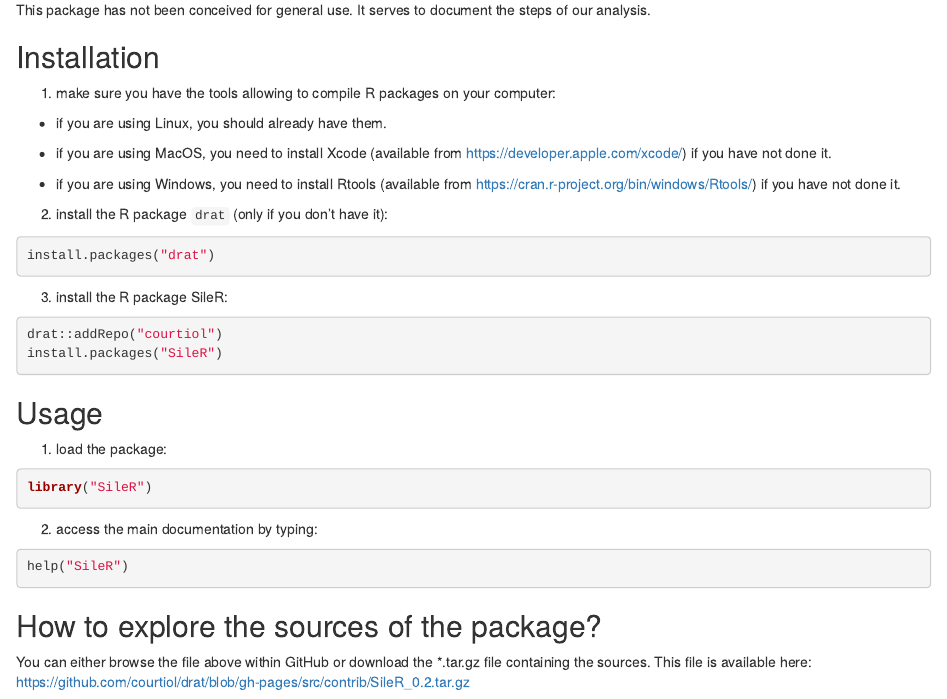
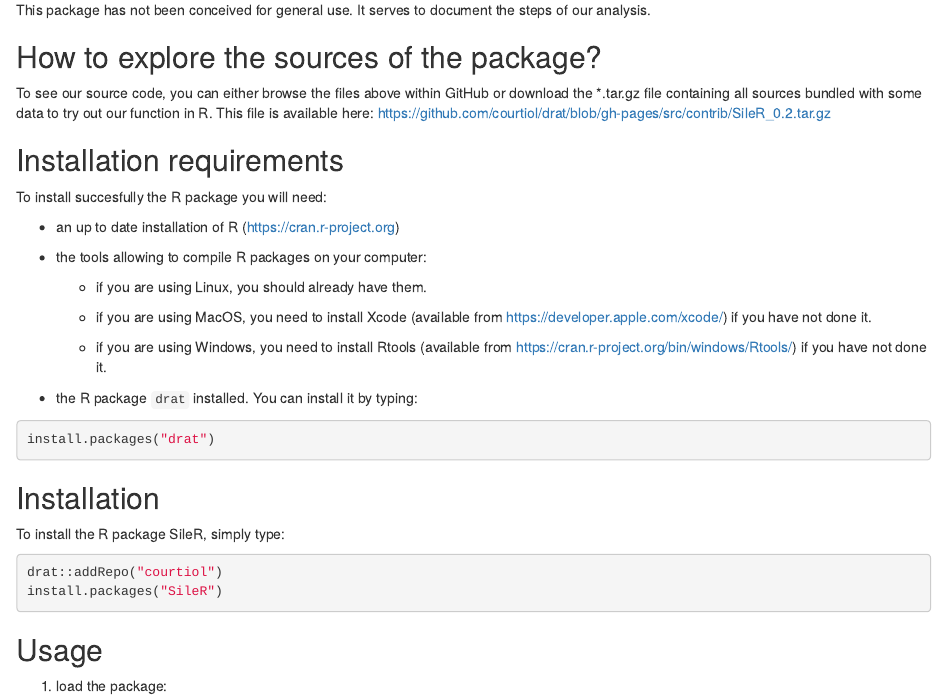
Before and after one commit to courtiol/SileR, an R Markdown document (readme.Rmd): the page in a window 1100 px wide, from 230 px down. Rendered offline with R 4.5, knitr and Pandoc, with nearby package versions.

Commit message:
new structure

````diff
--- a/readme.Rmd
+++ b/readme.Rmd
@@ -17,28 +17,45 @@ have to be fited on right and left censored longitudinal data.
 This package has not been conceived for general use. It serves to document the
 steps of our analysis.
 
-## Installation
 
-1. make sure you have the tools allowing to compile R packages on your computer:
+## How to explore the sources of the package?
 
-* if you are using Linux, you should already have them.
+To see our source code, you can either browse the files above within GitHub or
+download the *.tar.gz file containing all sources bundled with some data to
+try out our function in R.
+This file is available here: https://github.com/courtiol/drat/blob/gh-pages/src/contrib/SileR_0.2.tar.gz
 
-* if you are using MacOS, you need to install Xcode (available from https://developer.apple.com/xcode/) if you have not done it.
 
-* if you are using Windows, you need to install Rtools (available from https://cran.r-project.org/bin/windows/Rtools/) if you have not done it.
+## Installation requirements
 
-2. install the R package ```drat``` (only if you don't have it):
+To install succesfully the R package you will need:
+
+* an up to date installation of R (https://cran.r-project.org)
+
+* the tools allowing to compile R packages on your computer:
+
+    * if you are using Linux, you should already have them.
+
+    * if you are using MacOS, you need to install Xcode (available from https://developer.apple.com/xcode/) if you have not done it.
+
+    * if you are using Windows, you need to install Rtools (available from https://cran.r-project.org/bin/windows/Rtools/) if you have not done it.
+
+* the R package ```drat``` installed. You can install it by typing:
 
 ```{r, eval = FALSE}
 install.packages("drat")
 ```
 
-3. install the R package SileR:
+
+## Installation
+
+To install the R package SileR, simply type:
 
 ```{r, eval = FALSE}
 drat::addRepo("courtiol")
 install.packages("SileR")
 ```
+
 
 ## Usage
 
@@ -53,8 +70,3 @@ library("SileR")
 ```{r, eval = FALSE}
 help("SileR")
 ```
-
-## How to explore the sources of the package?
-
-You can either browse the file above within GitHub or download the *.tar.gz file containing the sources.
-This file is available here: https://github.com/courtiol/drat/blob/gh-pages/src/contrib/SileR_0.2.tar.gz
````
